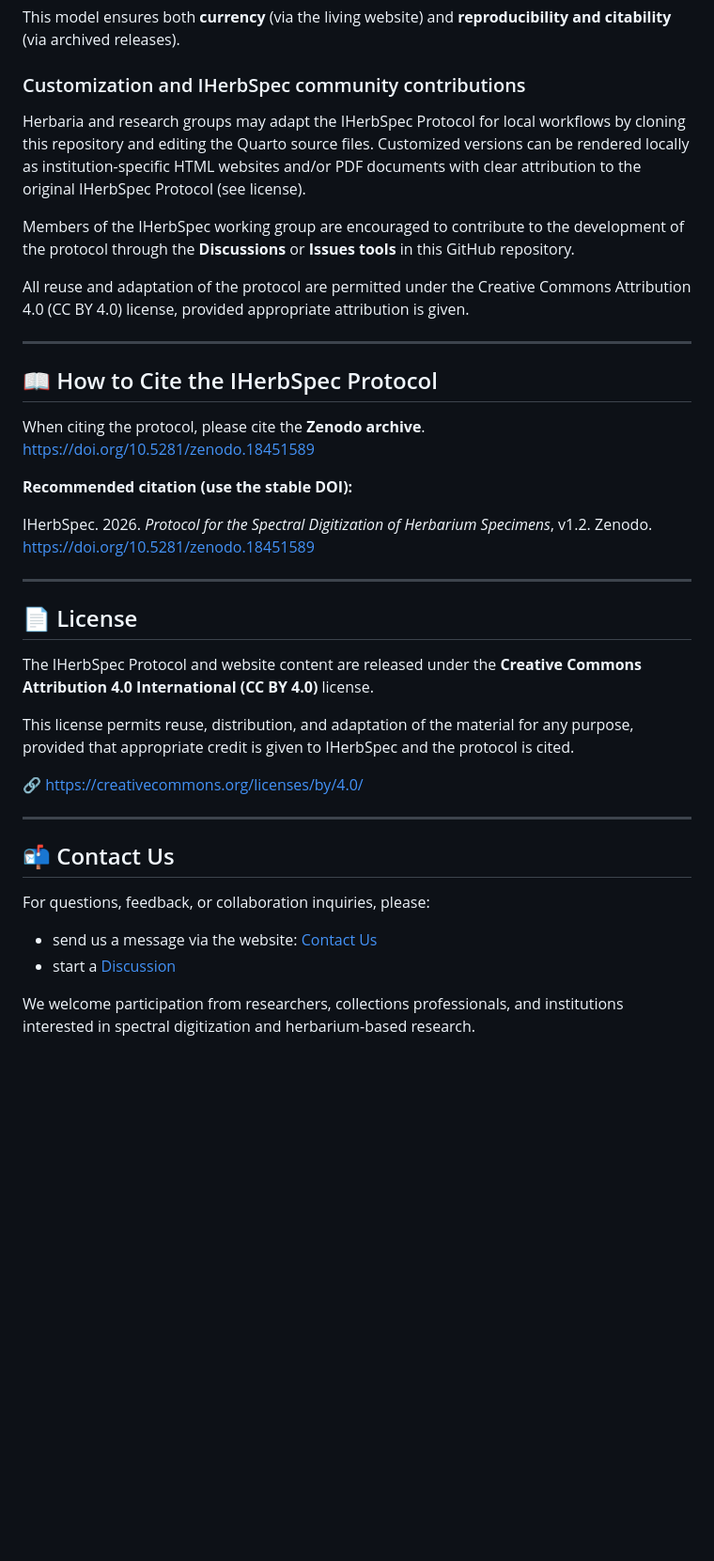
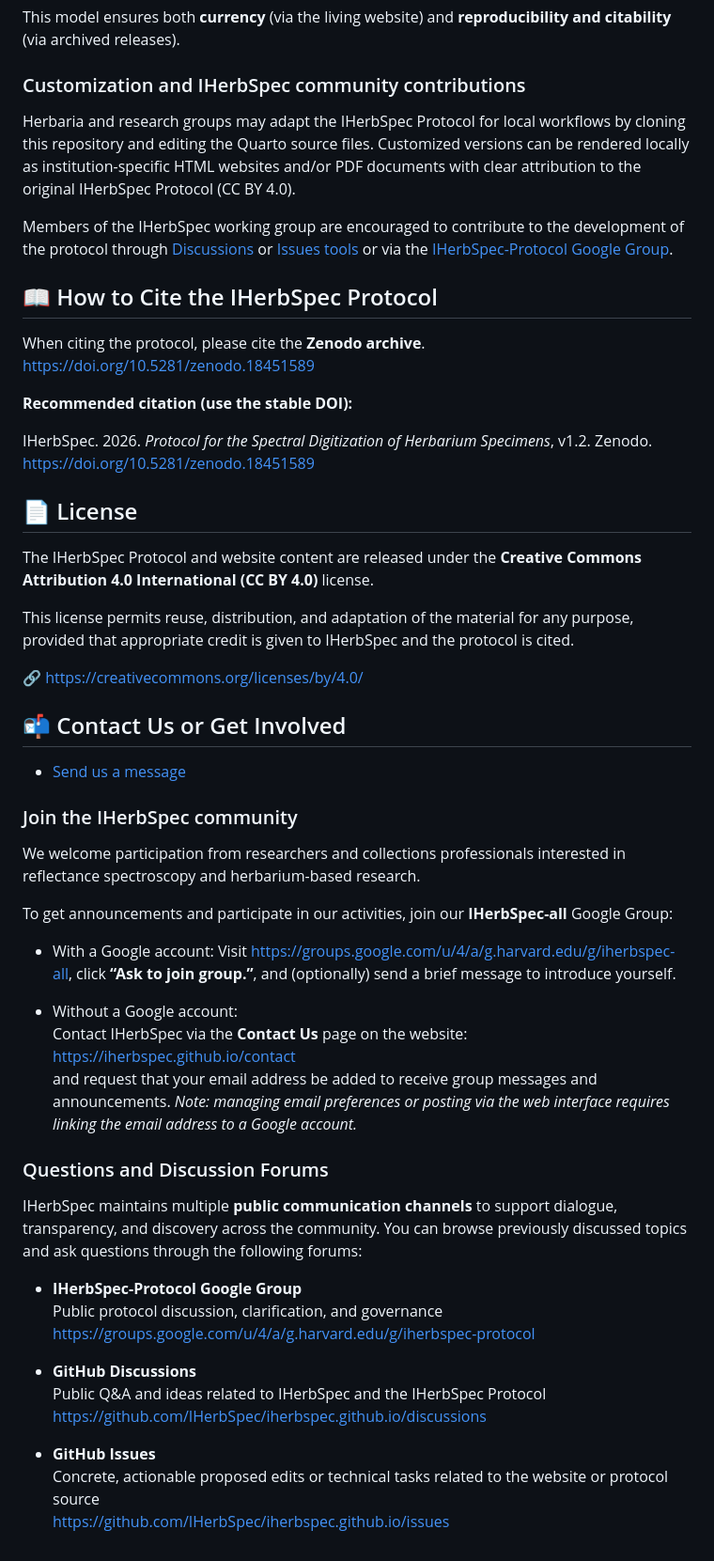
Before and after one commit to IHerbSpec/iherbspec.github.io, a Markdown page: README.md, the part around one of its changes. Shown at 94% size. Rendered like a GitHub page; blank space fills up the shorter version.

Commit message:
Update README.md
one more add of iherbspec-protocol GG to cusomization section

```diff
--- a/README.md
+++ b/README.md
@@ -52,13 +51,9 @@ At defined milestones, the protocol is **versioned and archived** as a citable r
 This model ensures both **currency** (via the living website) and **reproducibility and citability** (via archived releases).
 
 ### Customization and IHerbSpec community contributions
-Herbaria and research groups may adapt the IHerbSpec Protocol for local workflows by cloning this repository and editing the Quarto source files. Customized versions can be rendered locally as institution-specific HTML websites and/or PDF documents with clear attribution to the original IHerbSpec Protocol (see license).
+Herbaria and research groups may adapt the IHerbSpec Protocol for local workflows by cloning this repository and editing the Quarto source files. Customized versions can be rendered locally as institution-specific HTML websites and/or PDF documents with clear attribution to the original IHerbSpec Protocol (CC BY 4.0).
 
-Members of the IHerbSpec working group are encouraged to contribute to the  development of the protocol through the **Discussions** or **Issues tools** in this GitHub repository.
-
-All reuse and adaptation of the protocol are permitted under the Creative Commons Attribution 4.0 (CC BY 4.0) license, provided appropriate attribution is given.
-
----
+Members of the IHerbSpec working group are encouraged to contribute to the development of the protocol through [Discussions](https://github.com/IHerbSpec/iherbspec.github.io/discussions) or [Issues tools](https://github.com/IHerbSpec/iherbspec.github.io/issues) or via the [IHerbSpec-Protocol Google Group](https://groups.google.com/u/4/a/g.harvard.edu/g/iherbspec-protocol).
 
 ## 📖 How to Cite the IHerbSpec Protocol
 
@@ -68,7 +63,6 @@ When citing the protocol, please cite the **Zenodo archive**. https://doi.org/10
 
 IHerbSpec. 2026. *Protocol for the Spectral Digitization of Herbarium Specimens*, v1.2. Zenodo. https://doi.org/10.5281/zenodo.18451589
 
----
 
 ## 📄 License
 
@@ -78,13 +72,38 @@ This license permits reuse, distribution, and adaptation of the material for any
 
 🔗 https://creativecommons.org/licenses/by/4.0/
 
----
 
-## 📬 Contact Us
+## 📬 Contact Us or Get Involved
 
-For questions, feedback, or collaboration inquiries, please:
+- [Send us a message](https://iherbspec.github.io/contact.html)
 
-- send us a message via the website: [Contact Us](https://iherbspec.github.io/contact.html)
-- start a [Discussion](https://github.com/IHerbSpec/iherbspec.github.io/discussions)
+### Join the IHerbSpec community
 
-We welcome participation from researchers, collections professionals, and institutions interested in spectral digitization and herbarium-based research.
+We welcome participation from researchers and collections professionals interested in reflectance spectroscopy and herbarium-based research.
+
+To get announcements and participate in our activities, join our **IHerbSpec-all** Google Group:
+
+- With a Google account:
+  Visit https://groups.google.com/u/4/a/g.harvard.edu/g/iherbspec-all, click **“Ask to join group.”**, and (optionally) send a brief message to introduce yourself.
+
+- Without a Google account:
+  Contact IHerbSpec via the **Contact Us** page on the website:
+  https://iherbspec.github.io/contact
+  and request that your email address be added to receive group messages and announcements.
+  *Note: managing email preferences or posting via the web interface requires linking the email address to a Google account.*
+
+### Questions and Discussion Forums
+
+IHerbSpec maintains multiple **public communication channels** to support dialogue, transparency, and discovery across the community. You can browse previously discussed topics and ask questions through the following forums:
+
+- **IHerbSpec-Protocol Google Group**
+  Public protocol discussion, clarification, and governance
+  https://groups.google.com/u/4/a/g.harvard.edu/g/iherbspec-protocol
+
+- **GitHub Discussions**
+  Public Q&A and ideas related to IHerbSpec and the IHerbSpec Protocol
+  https://github.com/IHerbSpec/iherbspec.github.io/discussions
+
+- **GitHub Issues**
+  Concrete, actionable proposed edits or technical tasks related to the website or protocol source
+  https://github.com/IHerbSpec/iherbspec.github.io/issues
```
Also changed, not shown: other parts of README.md (+2 -3 lines).
